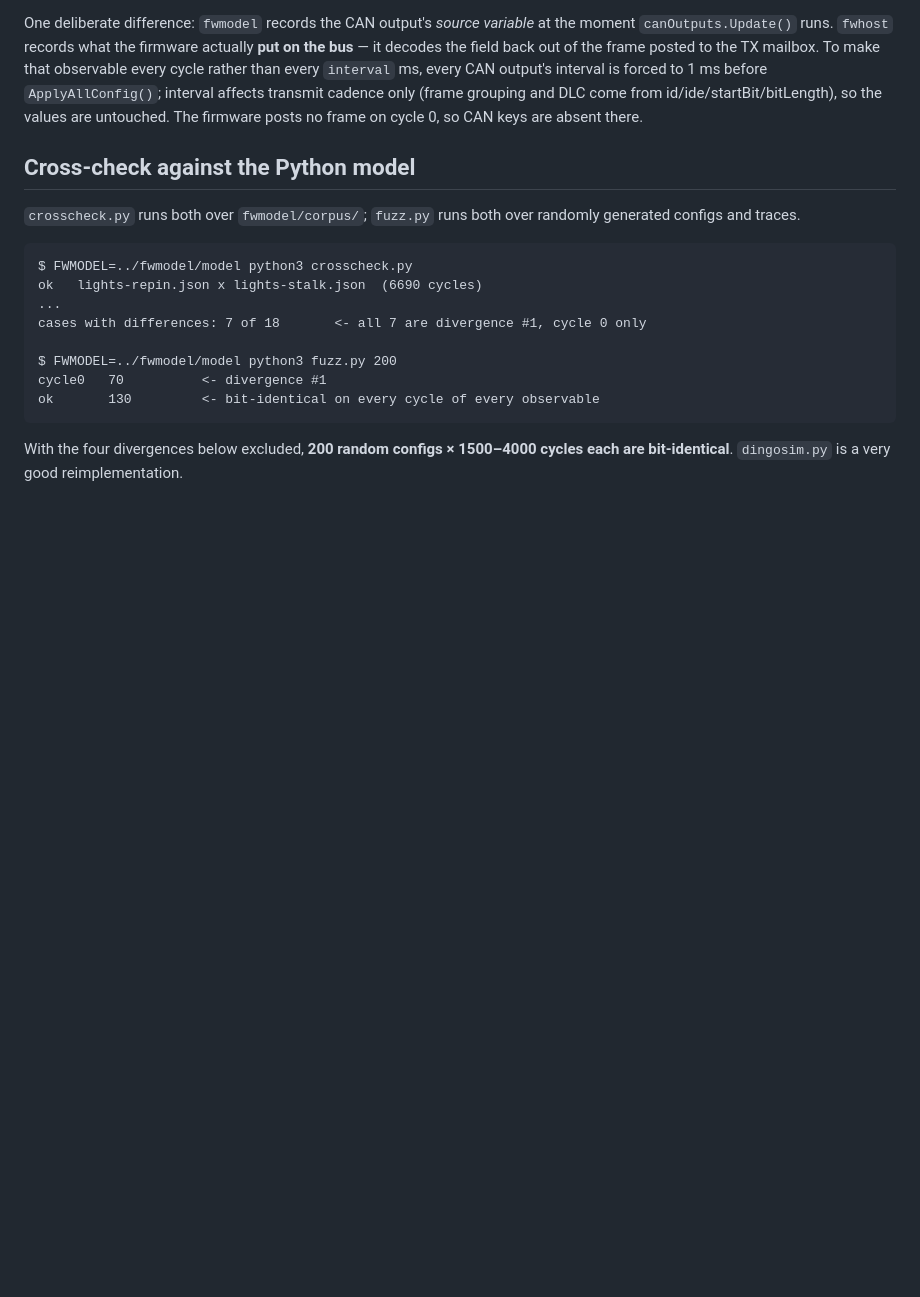
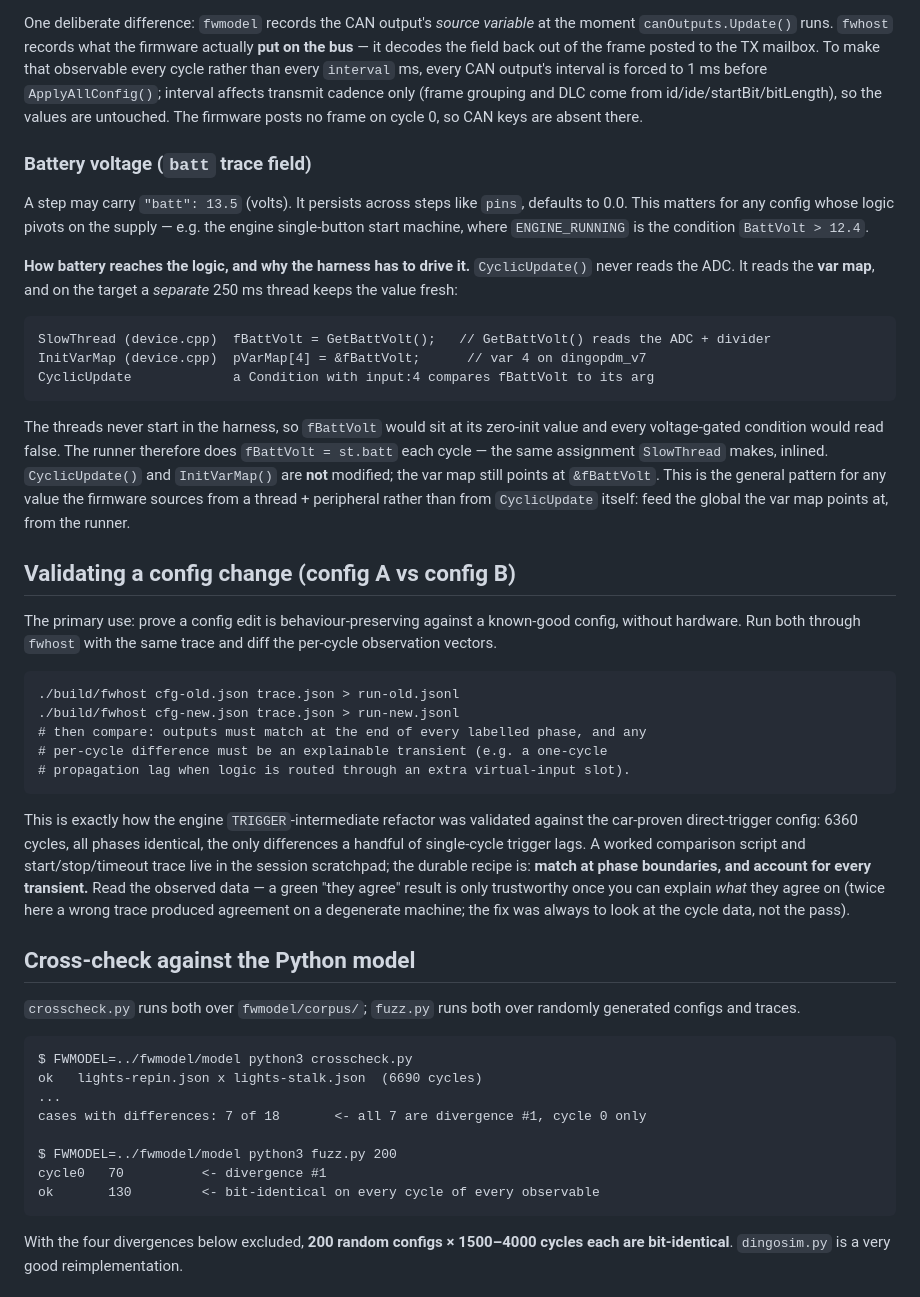
Before and after one commit to esensible/dingo-cli, a Markdown page: fwhost/README.md, the part around one of its changes. Rendered like a GitHub page; blank space fills up the shorter version.

````diff
--- a/fwhost/README.md
+++ b/fwhost/README.md
@@ -78,6 +78,54 @@ to the TX mailbox. To make that observable every cycle rather than every
 `ApplyAllConfig()`; interval affects transmit cadence only (frame grouping and
 DLC come from id/ide/startBit/bitLength), so the values are untouched. The
 firmware posts no frame on cycle 0, so CAN keys are absent there.
+
+### Battery voltage (`batt` trace field)
+
+A step may carry `"batt": 13.5` (volts). It persists across steps like `pins`,
+defaults to 0.0. This matters for any config whose logic pivots on the supply —
+e.g. the engine single-button start machine, where `ENGINE_RUNNING` is the
+condition `BattVolt > 12.4`.
+
+**How battery reaches the logic, and why the harness has to drive it.**
+`CyclicUpdate()` never reads the ADC. It reads the **var map**, and on the
+target a *separate* 250 ms thread keeps the value fresh:
+
+```
+SlowThread (device.cpp)  fBattVolt = GetBattVolt();   // GetBattVolt() reads the ADC + divider
+InitVarMap (device.cpp)  pVarMap[4] = &fBattVolt;      // var 4 on dingopdm_v7
+CyclicUpdate             a Condition with input:4 compares fBattVolt to its arg
+```
+
+The threads never start in the harness, so `fBattVolt` would sit at its
+zero-init value and every voltage-gated condition would read false. The runner
+therefore does `fBattVolt = st.batt` each cycle — the same assignment
+`SlowThread` makes, inlined. `CyclicUpdate()` and `InitVarMap()` are **not**
+modified; the var map still points at `&fBattVolt`. This is the general pattern
+for any value the firmware sources from a thread + peripheral rather than from
+`CyclicUpdate` itself: feed the global the var map points at, from the runner.
+
+## Validating a config change (config A vs config B)
+
+The primary use: prove a config edit is behaviour-preserving against a known-good
+config, without hardware. Run both through `fwhost` with the same trace and diff
+the per-cycle observation vectors.
+
+```
+./build/fwhost cfg-old.json trace.json > run-old.jsonl
+./build/fwhost cfg-new.json trace.json > run-new.jsonl
+# then compare: outputs must match at the end of every labelled phase, and any
+# per-cycle difference must be an explainable transient (e.g. a one-cycle
+# propagation lag when logic is routed through an extra virtual-input slot).
+```
+
+This is exactly how the engine `TRIGGER`-intermediate refactor was validated
+against the car-proven direct-trigger config: 6360 cycles, all phases identical,
+the only differences a handful of single-cycle trigger lags. A worked comparison
+script and start/stop/timeout trace live in the session scratchpad; the durable
+recipe is: **match at phase boundaries, and account for every transient.** Read
+the observed data — a green "they agree" result is only trustworthy once you can
+explain *what* they agree on (twice here a wrong trace produced agreement on a
+degenerate machine; the fix was always to look at the cycle data, not the pass).
 
 ## Cross-check against the Python model
 
````
Also changed, not shown: other parts of fwhost/README.md (+37 -2 lines).
